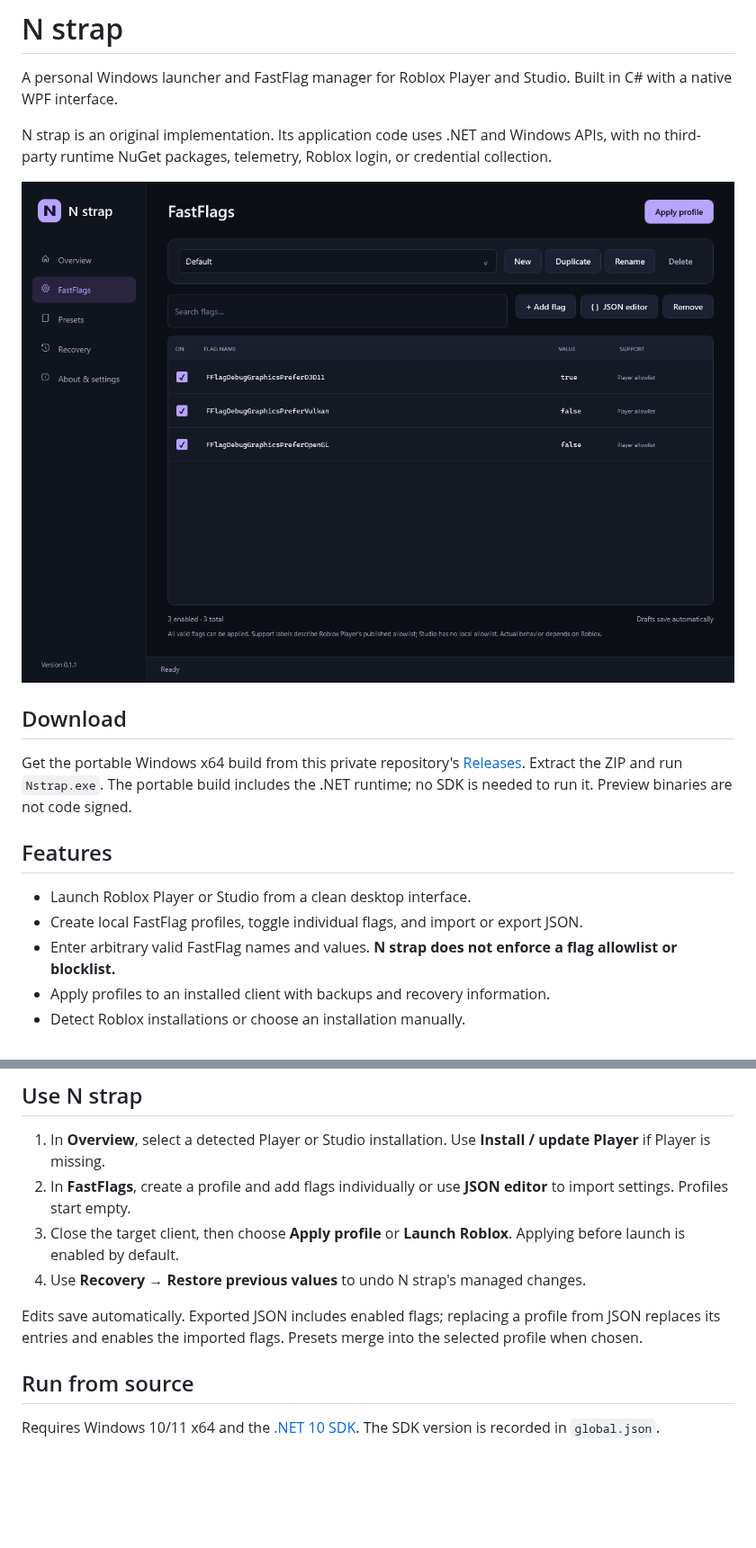
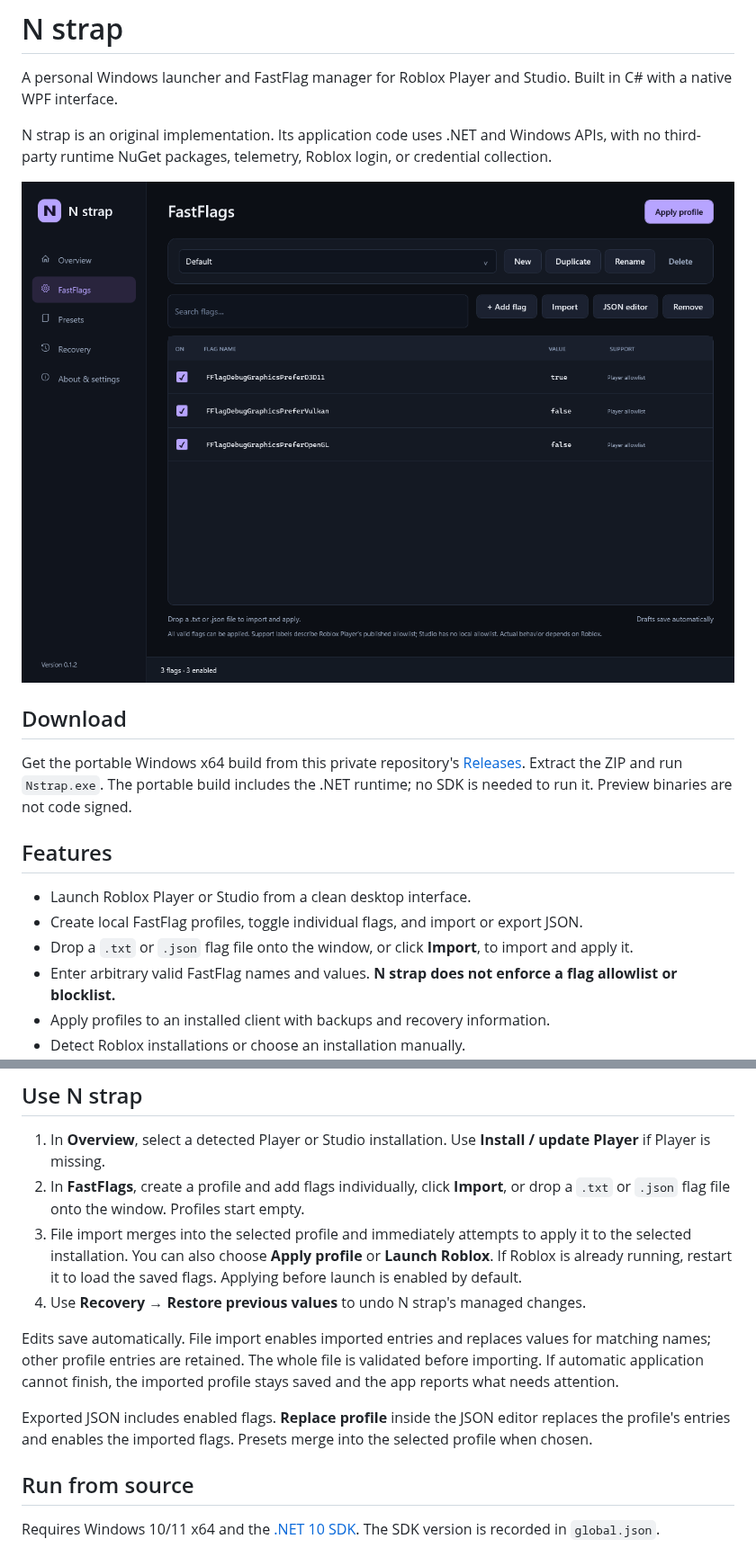
Before and after one commit to Lukeice12/Nstrap, a Markdown page: README.md, 2 parts joined by grey strips. Shown at 90% size. Drawn GitHub-style; pictures changed too: docs/images/fastflags.png; blank space fills up the shorter version.

Commit message:
Add automatic flag file import and app styled dialogs

```diff
--- a/README.md
+++ b/README.md
@@ -14,6 +14,7 @@ Get the portable Windows x64 build from this private repository's [Releases](htt
 
 - Launch Roblox Player or Studio from a clean desktop interface.
 - Create local FastFlag profiles, toggle individual flags, and import or export JSON.
+- Drop a `.txt` or `.json` flag file onto the window, or click **Import**, to import and apply it.
 - Enter arbitrary valid FastFlag names and values. **N strap does not enforce a flag allowlist or blocklist.**
 - Apply profiles to an installed client with backups and recovery information.
 - Detect Roblox installations or choose an installation manually.
@@ -24,11 +25,13 @@ Roblox decides which flags its clients honor. The app includes informational lab
 ## Use N strap
 
 1. In **Overview**, select a detected Player or Studio installation. Use **Install / update Player** if Player is missing.
-2. In **FastFlags**, create a profile and add flags individually or use **JSON editor** to import settings. Profiles start empty.
-3. Close the target client, then choose **Apply profile** or **Launch Roblox**. Applying before launch is enabled by default.
+2. In **FastFlags**, create a profile and add flags individually, click **Import**, or drop a `.txt` or `.json` flag file onto the window. Profiles start empty.
+3. File import merges into the selected profile and immediately attempts to apply it to the selected installation. You can also choose **Apply profile** or **Launch Roblox**. If Roblox is already running, restart it to load the saved flags. Applying before launch is enabled by default.
 4. Use **Recovery → Restore previous values** to undo N strap's managed changes.
 
-Edits save automatically. Exported JSON includes enabled flags; replacing a profile from JSON replaces its entries and enables the imported flags. Presets merge into the selected profile when chosen.
+Edits save automatically. File import enables imported entries and replaces values for matching names; other profile entries are retained. The whole file is validated before importing. If automatic application cannot finish, the imported profile stays saved and the app reports what needs attention.
+
+Exported JSON includes enabled flags. **Replace profile** inside the JSON editor replaces the profile's entries and enables the imported flags. Presets merge into the selected profile when chosen.
 
 ## Run from source
 
```
Also changed, not shown: other parts of README.md (+2 -2 lines), 13 other files.
